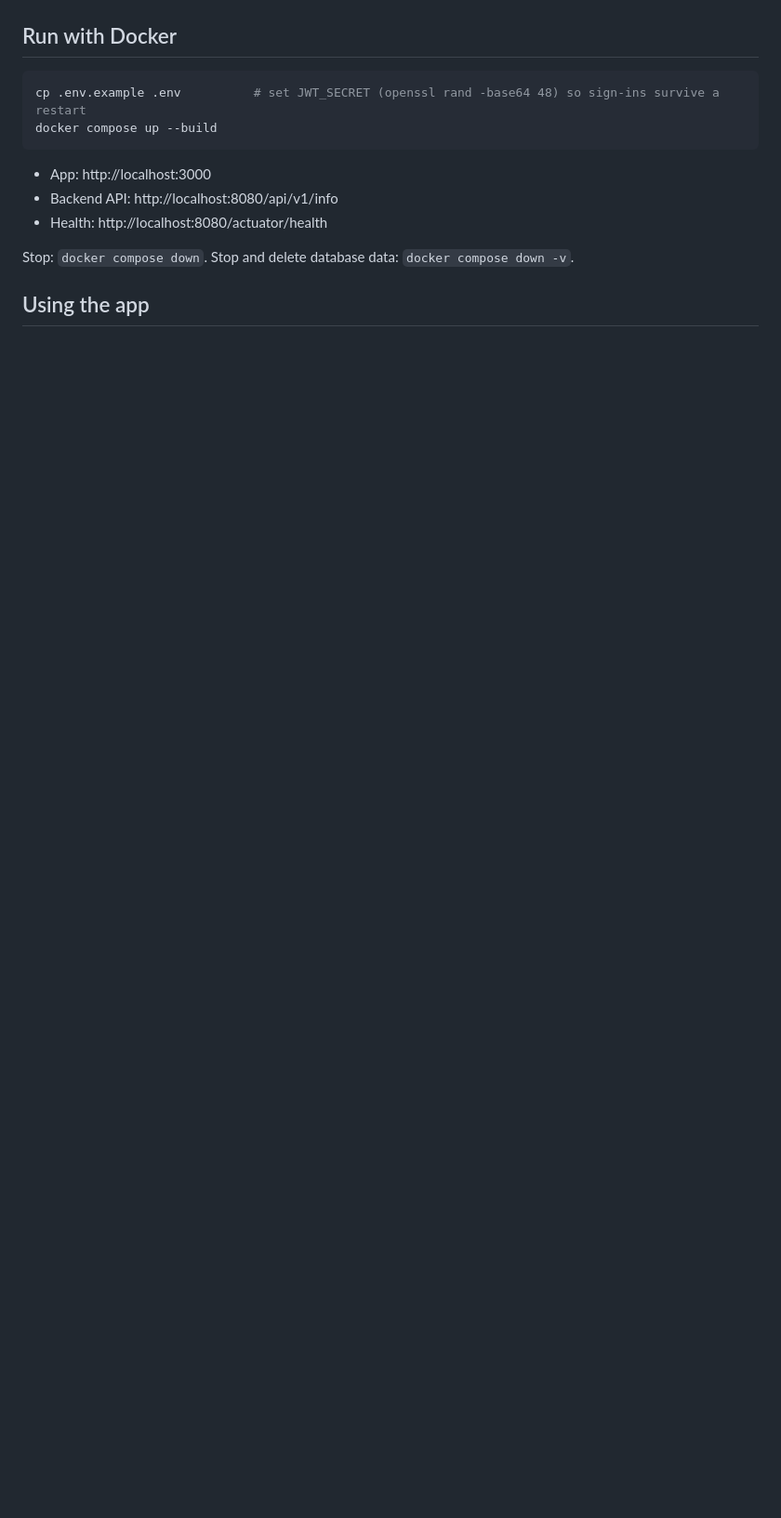
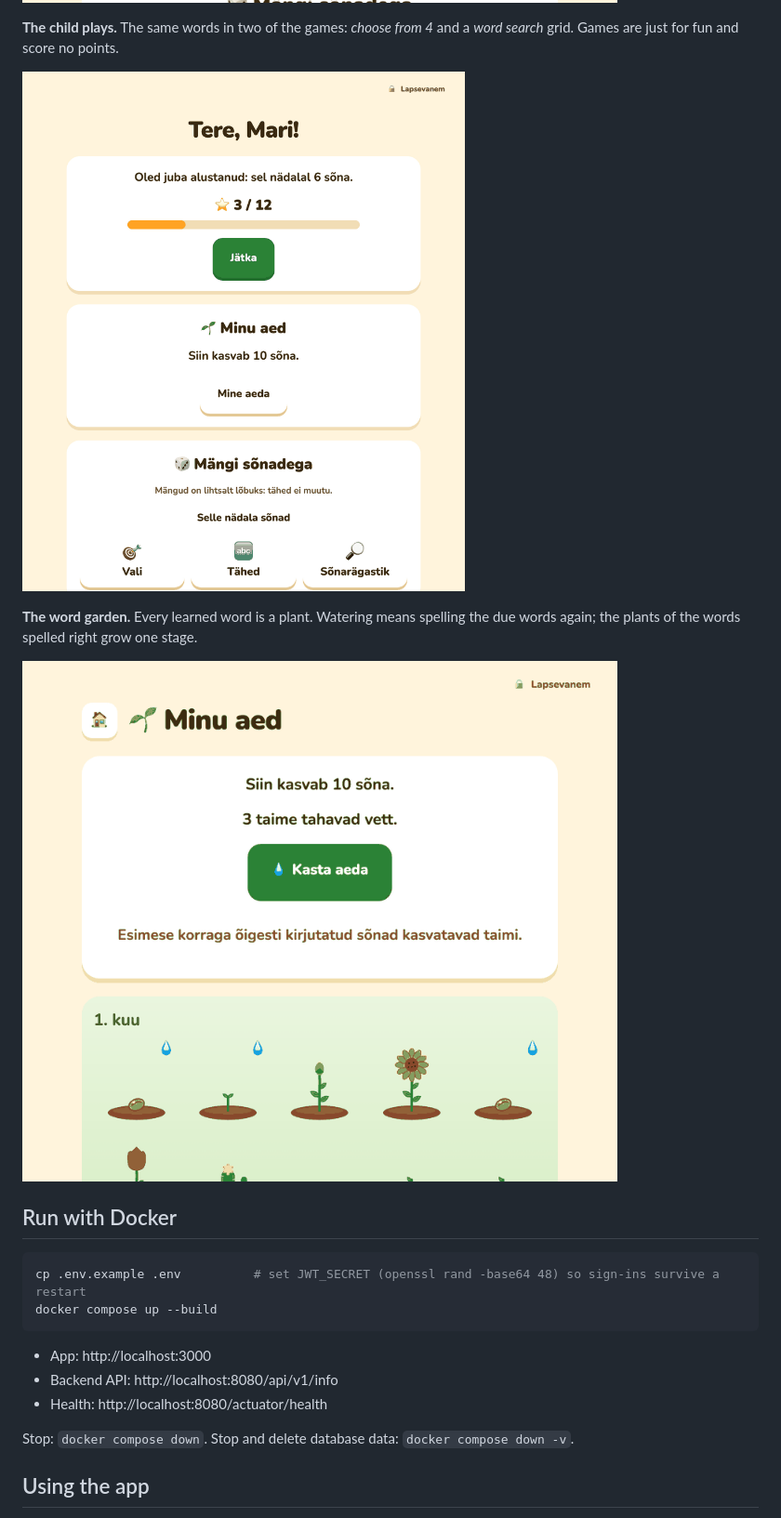
Before and after one commit to DigiDoggy/KidsVocabulary, a Markdown page: README.md, the part around one of its changes. Shown at 93% size. Drawn GitHub-style; pictures changed too: docs/media/child-games.gif (added), docs/media/child-garden.gif (added), docs/media/child-training.gif; blank space fills up the shorter version.

```diff
--- a/README.md
+++ b/README.md
@@ -28,5 +30,15 @@ At the end the child sees the points for the week.
 
 ![The child trains the week's words](docs/media/child-training.gif)
+
+**The child plays.** The same words in two of the games: *choose from 4* and a *word search* grid.
+Games are just for fun and score no points.
+
+![Choose from 4 and the word search](docs/media/child-games.gif)
+
+**The word garden.** Every learned word is a plant. Watering means spelling the due words again; the
+plants of the words spelled right grow one stage.
+
+![The child waters the word garden](docs/media/child-garden.gif)
 
 ## Run with Docker
 
```
Also changed, not shown: other parts of README.md (+32 -11 lines).
